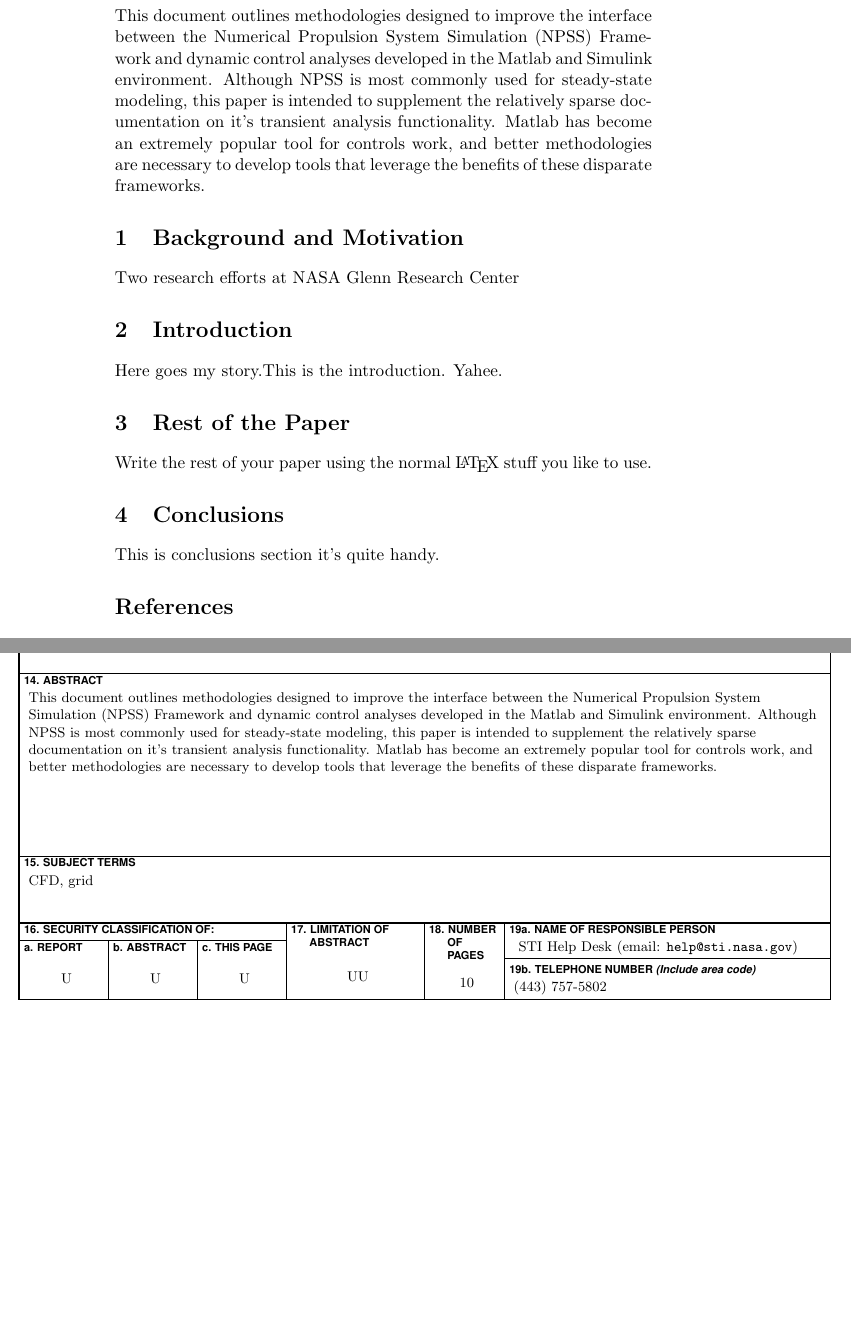
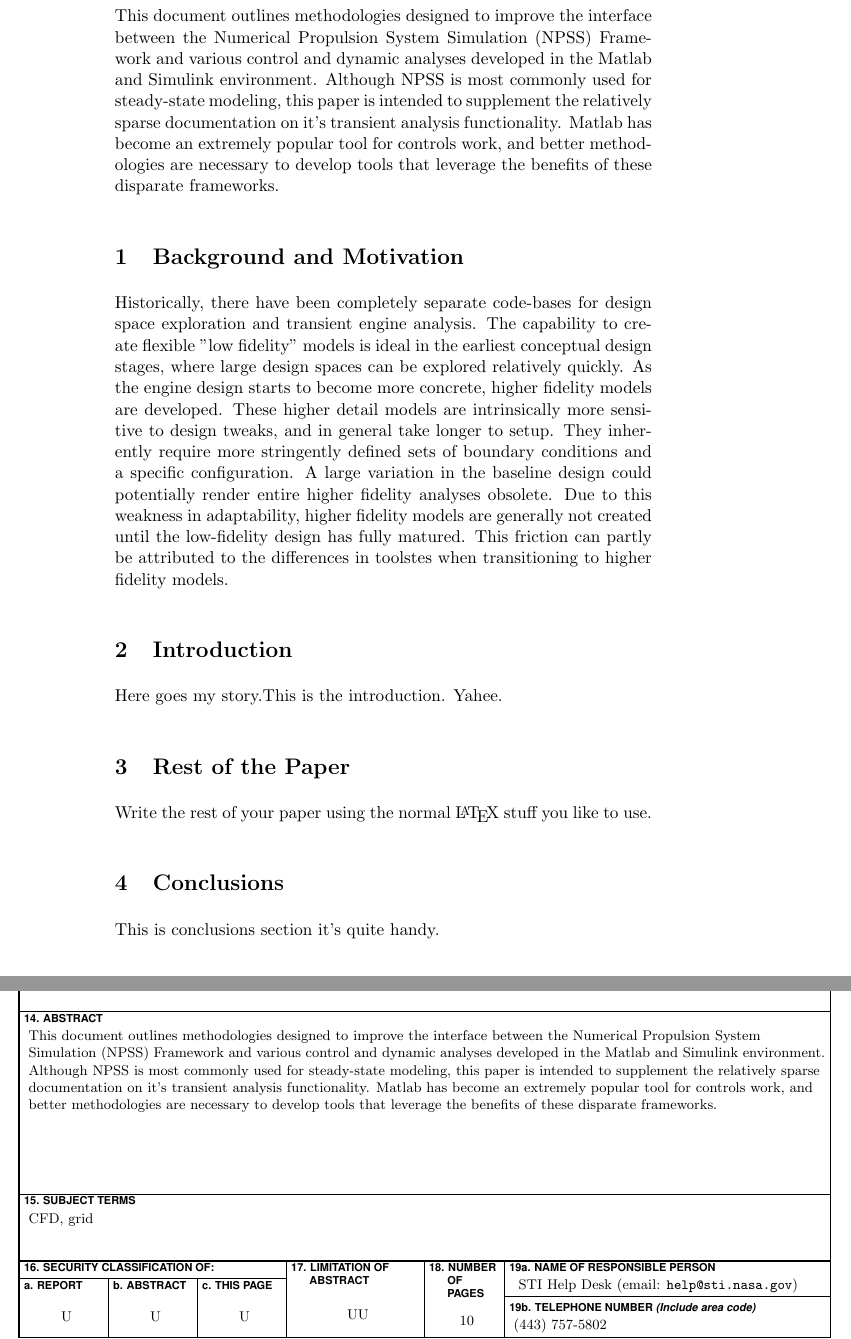
Before and after one commit to jcchin/TransientPaper, a LaTeX document (transient.tex): two parts of pages 5 and 8 of 10, joined at a grey line, cut so that both start at the same text, the shorter picture padded with empty space. Compiled offline with pdfLaTeX.

Commit message:
working on background

```diff
--- a/transient.tex
+++ b/transient.tex
@@ -35,7 +35,7 @@
 \SupplementaryNotes{}
 \Acknowledgment{This paper is based on the collaboration between RTM and RHC. Thanks to Jonathan Seidel, George Kopasakis, and Joseph Connolly for their help and patience.}
 
-\abstract{ This document outlines methodologies designed to improve the interface between the Numerical Propulsion System Simulation (NPSS) Framework and dynamic control analyses developed in the Matlab and Simulink environment. Although NPSS is most commonly used for steady-state modeling, this paper is intended to supplement the relatively sparse documentation on it's transient analysis functionality. Matlab has become an extremely popular tool for controls work, and better methodologies are necessary to develop tools that leverage the benefits of these disparate frameworks.}   % suggested 200 words
+\abstract{ This document outlines methodologies designed to improve the interface between the Numerical Propulsion System Simulation (NPSS) Framework and various control and dynamic analyses developed in the Matlab and Simulink environment. Although NPSS is most commonly used for steady-state modeling, this paper is intended to supplement the relatively sparse documentation on it's transient analysis functionality. Matlab has become an extremely popular tool for controls work, and better methodologies are necessary to develop tools that leverage the benefits of these disparate frameworks.}   % suggested 200 words
 
 
 \begin{document}
@@ -43,7 +43,7 @@
 % \tableofcontents
 
 \section{Background and Motivation}
-Two research efforts at NASA Glenn Research Center
+Historically, there have been completely separate code-bases for design space exploration and transient engine analysis. The capability to create flexible "low fidelity" models is ideal in the earliest  conceptual design stages, where large design spaces can be explored relatively quickly. As the engine design starts to become more concrete, higher fidelity models are developed. These higher detail models are intrinsically more sensitive to design tweaks, and in general take longer to setup. They inherently require more stringently defined sets of boundary conditions and a specific configuration. A large variation in the baseline design could potentially render entire higher fidelity analyses obsolete. Due to this weakness in adaptability, higher fidelity models are generally not created until the low-fidelity design has fully matured. This friction can partly be attributed to the differences in toolstes when transitioning to higher fidelity models.
 
 \section{Introduction}
 Here goes my story.This is the introduction.
```
